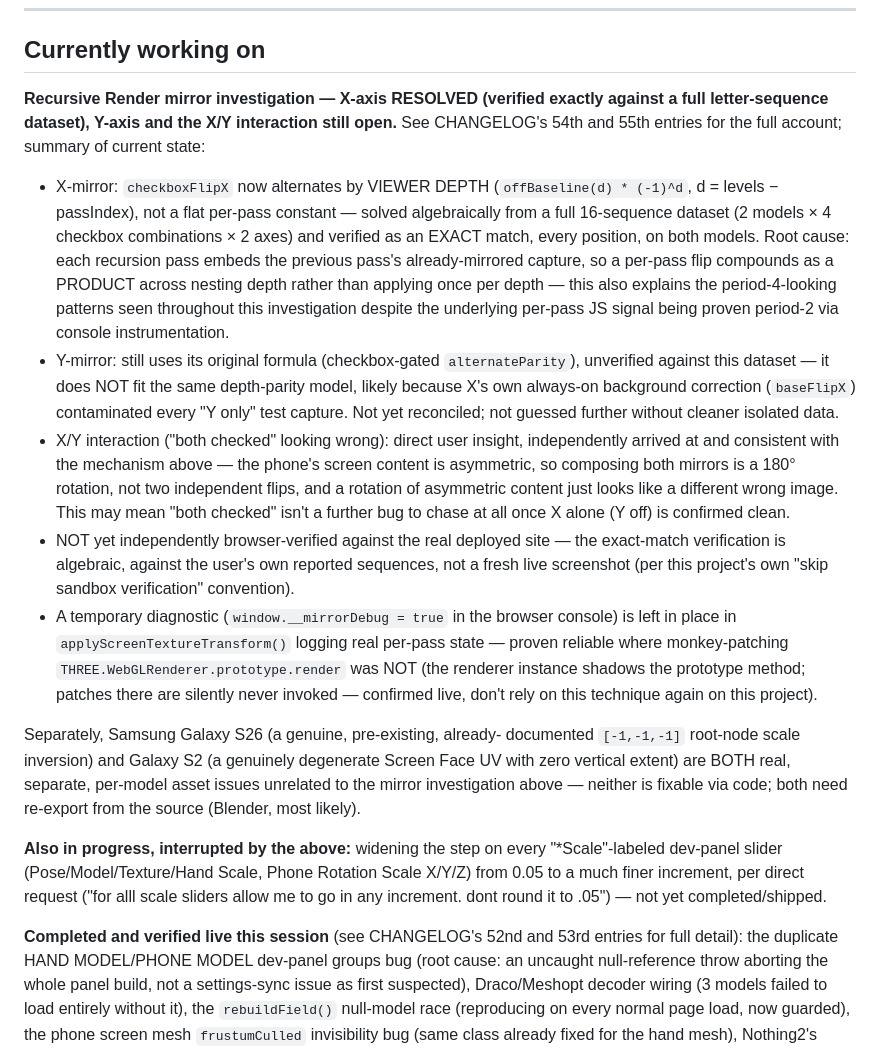
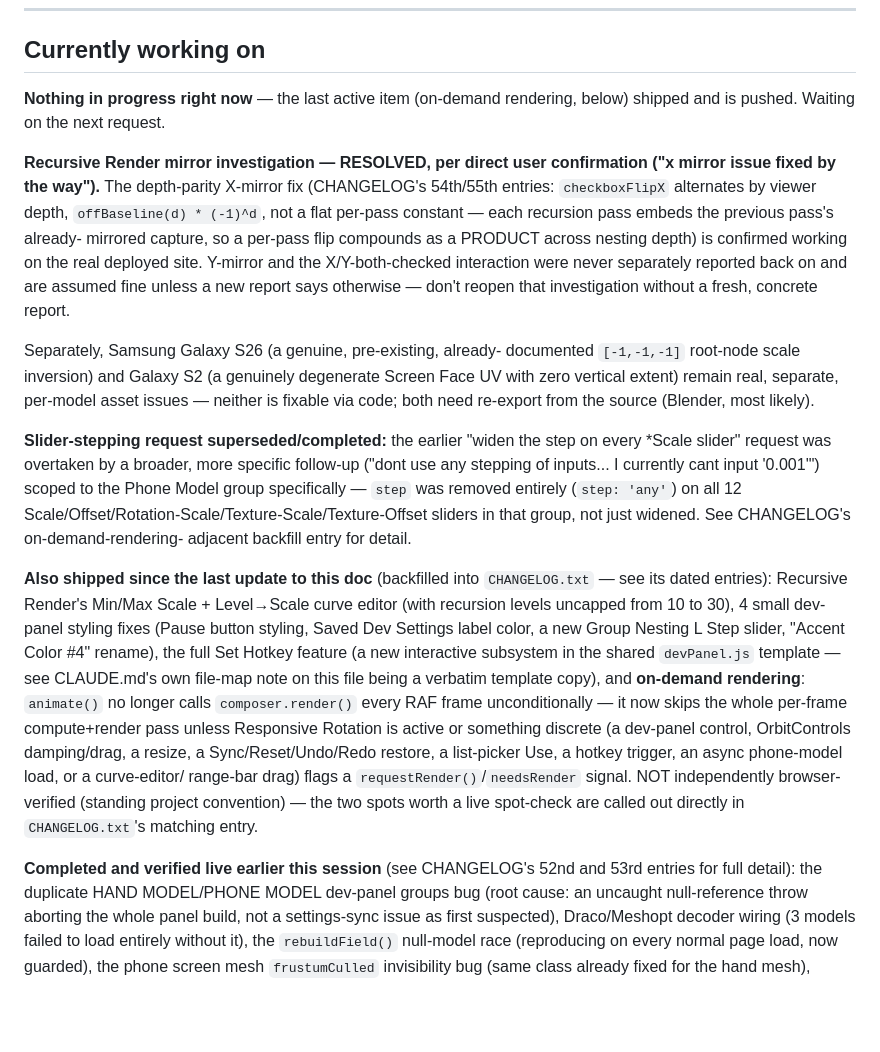
Before and after one commit to LeisHo/Handy-Set, a Markdown page: docs/PROJECT_PROGRESS.md, the part around the change. Rendered like a GitHub page; blank space fills up the shorter version.

Commit message:
Update PROJECT_PROGRESS: mirror fix confirmed, stepping resolved, catch up to current state
Rewrites the "Currently working on" section in place (a live doc, not a
log) to reflect that the mirror investigation is confirmed fixed by the
user, the stepping request was completed (not just widened), and every
item shipped since this doc was last touched (Recursive Render min/max/
curve, uncapped levels, 4 styling fixes, Set Hotkey, on-demand rendering)
is done and pushed.

Co-Authored-By: Claude Sonnet 5 <noreply@anthropic.com>

```diff
--- a/docs/PROJECT_PROGRESS.md
+++ b/docs/PROJECT_PROGRESS.md
@@ -7,60 +7,55 @@ append-only history.
 
 ## Currently working on
 
-**Recursive Render mirror investigation — X-axis RESOLVED (verified
-exactly against a full letter-sequence dataset), Y-axis and the X/Y
-interaction still open.** See CHANGELOG's 54th and 55th entries for
-the full account; summary of current state:
-- X-mirror: `checkboxFlipX` now alternates by VIEWER DEPTH
-  (`offBaseline(d) * (-1)^d`, d = levels − passIndex), not a flat
-  per-pass constant — solved algebraically from a full 16-sequence
-  dataset (2 models × 4 checkbox combinations × 2 axes) and verified
-  as an EXACT match, every position, on both models. Root cause: each
-  recursion pass embeds the previous pass's already-mirrored capture,
-  so a per-pass flip compounds as a PRODUCT across nesting depth
-  rather than applying once per depth — this also explains the
-  period-4-looking patterns seen throughout this investigation despite
-  the underlying per-pass JS signal being proven period-2 via console
-  instrumentation.
-- Y-mirror: still uses its original formula (checkbox-gated
-  `alternateParity`), unverified against this dataset — it does NOT
-  fit the same depth-parity model, likely because X's own always-on
-  background correction (`baseFlipX`) contaminated every "Y only" test
-  capture. Not yet reconciled; not guessed further without cleaner
-  isolated data.
-- X/Y interaction ("both checked" looking wrong): direct user
-  insight, independently arrived at and consistent with the mechanism
-  above — the phone's screen content is asymmetric, so composing both
-  mirrors is a 180° rotation, not two independent flips, and a
-  rotation of asymmetric content just looks like a different wrong
-  image. This may mean "both checked" isn't a further bug to chase at
-  all once X alone (Y off) is confirmed clean.
-- NOT yet independently browser-verified against the real deployed
-  site — the exact-match verification is algebraic, against the
-  user's own reported sequences, not a fresh live screenshot (per this
-  project's own "skip sandbox verification" convention).
-- A temporary diagnostic (`window.__mirrorDebug = true` in the
-  browser console) is left in place in `applyScreenTextureTransform()`
-  logging real per-pass state — proven reliable where monkey-patching
-  `THREE.WebGLRenderer.prototype.render` was NOT (the renderer
-  instance shadows the prototype method; patches there are silently
-  never invoked — confirmed live, don't rely on this technique again
-  on this project).
+**Nothing in progress right now** — the last active item (on-demand
+rendering, below) shipped and is pushed. Waiting on the next request.
+
+**Recursive Render mirror investigation — RESOLVED, per direct user
+confirmation ("x mirror issue fixed by the way").** The depth-parity
+X-mirror fix (CHANGELOG's 54th/55th entries: `checkboxFlipX` alternates
+by viewer depth, `offBaseline(d) * (-1)^d`, not a flat per-pass
+constant — each recursion pass embeds the previous pass's already-
+mirrored capture, so a per-pass flip compounds as a PRODUCT across
+nesting depth) is confirmed working on the real deployed site. Y-mirror
+and the X/Y-both-checked interaction were never separately reported
+back on and are assumed fine unless a new report says otherwise —
+don't reopen that investigation without a fresh, concrete report.
 
 Separately, Samsung Galaxy S26 (a genuine, pre-existing, already-
 documented `[-1,-1,-1]` root-node scale inversion) and Galaxy S2 (a
-genuinely degenerate Screen Face UV with zero vertical extent) are
-BOTH real, separate, per-model asset issues unrelated to the mirror
-investigation above — neither is fixable via code; both need
-re-export from the source (Blender, most likely).
+genuinely degenerate Screen Face UV with zero vertical extent) remain
+real, separate, per-model asset issues — neither is fixable via code;
+both need re-export from the source (Blender, most likely).
 
-**Also in progress, interrupted by the above:** widening the step on
-every "*Scale"-labeled dev-panel slider (Pose/Model/Texture/Hand
-Scale, Phone Rotation Scale X/Y/Z) from 0.05 to a much finer
-increment, per direct request ("for alll scale sliders allow me to go
-in any increment. dont round it to .05") — not yet completed/shipped.
+**Slider-stepping request superseded/completed:** the earlier "widen
+the step on every *Scale slider" request was overtaken by a broader,
+more specific follow-up ("dont use any stepping of inputs... I
+currently cant input '0.001'") scoped to the Phone Model group
+specifically — `step` was removed entirely (`step: 'any'`) on all 12
+Scale/Offset/Rotation-Scale/Texture-Scale/Texture-Offset sliders in
+that group, not just widened. See CHANGELOG's on-demand-rendering-
+adjacent backfill entry for detail.
 
-**Completed and verified live this session** (see CHANGELOG's 52nd
+**Also shipped since the last update to this doc** (backfilled into
+`CHANGELOG.txt` — see its dated entries): Recursive Render's Min/Max
+Scale + Level→Scale curve editor (with recursion levels uncapped from
+10 to 30), 4 small dev-panel styling fixes (Pause button styling,
+Saved Dev Settings label color, a new Group Nesting L Step slider,
+"Accent Color #4" rename), the full Set Hotkey feature (a new
+interactive subsystem in the shared `devPanel.js` template — see
+CLAUDE.md's own file-map note on this file being a verbatim template
+copy), and **on-demand rendering**: `animate()` no longer calls
+`composer.render()` every RAF frame unconditionally — it now skips the
+whole per-frame compute+render pass unless Responsive Rotation is
+active or something discrete (a dev-panel control, OrbitControls
+damping/drag, a resize, a Sync/Reset/Undo/Redo restore, a list-picker
+Use, a hotkey trigger, an async phone-model load, or a curve-editor/
+range-bar drag) flags a `requestRender()`/`needsRender` signal. NOT
+independently browser-verified (standing project convention) — the
+two spots worth a live spot-check are called out directly in
+`CHANGELOG.txt`'s matching entry.
+
+**Completed and verified live earlier this session** (see CHANGELOG's 52nd
 and 53rd entries for full detail): the duplicate HAND MODEL/PHONE
 MODEL dev-panel groups bug (root cause: an uncaught null-reference
 throw aborting the whole panel build, not a settings-sync issue as
```
